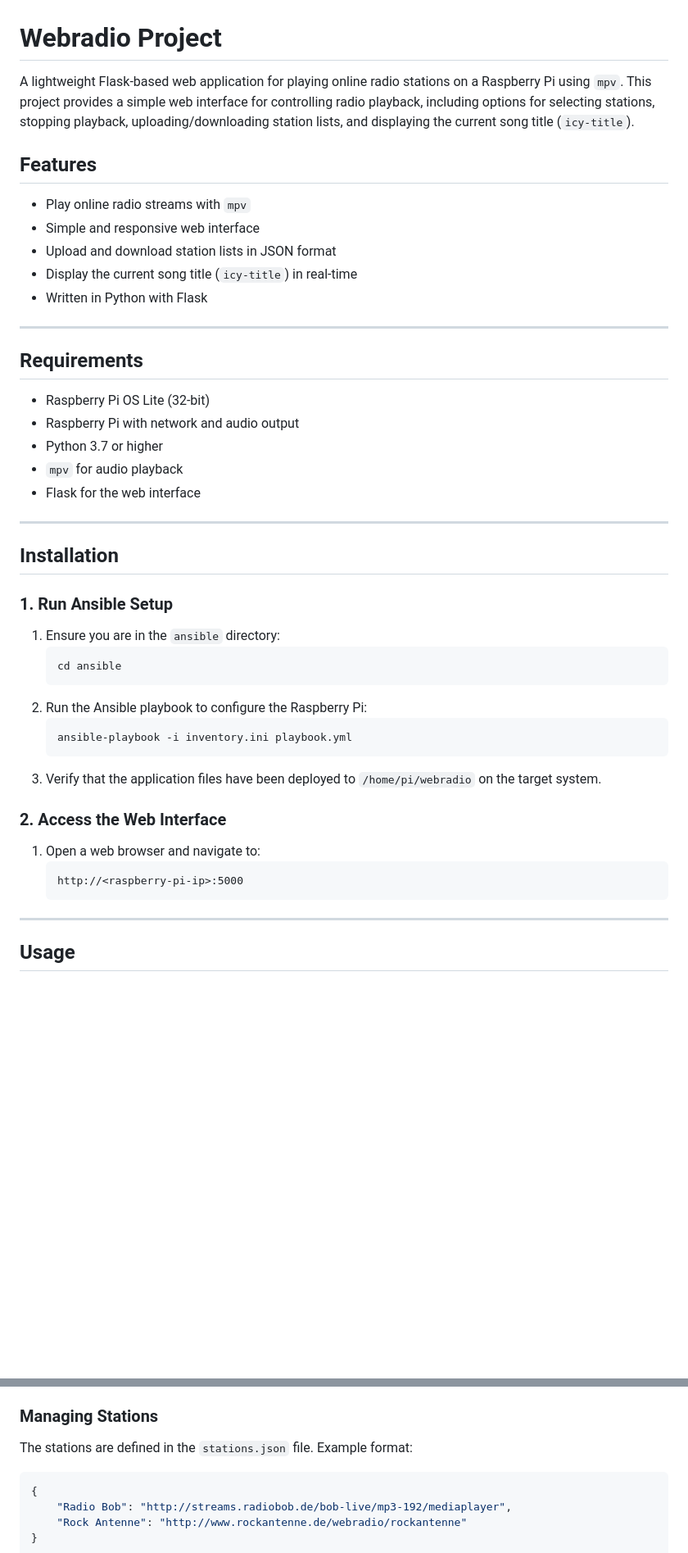
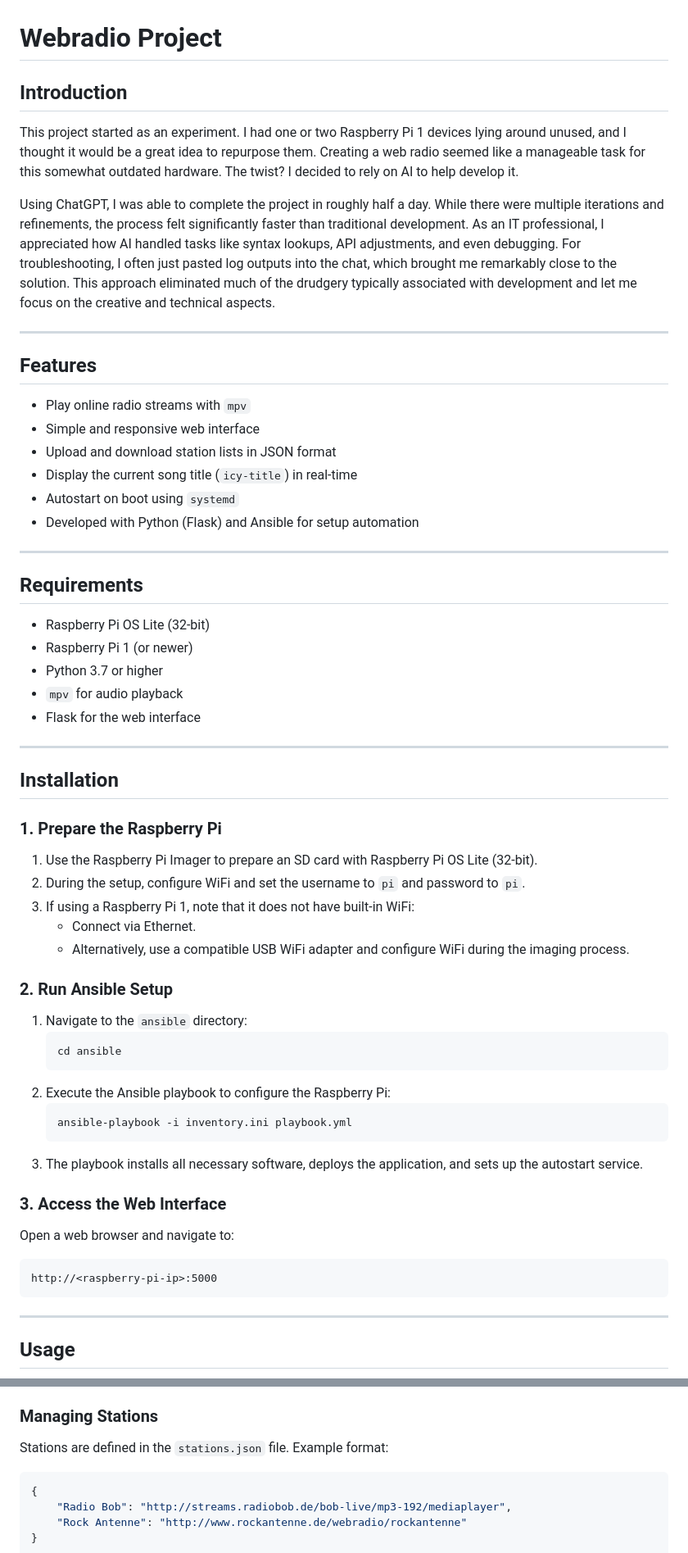
Before and after one commit to DG1001/MeiLuftRadio, a Markdown page: README.md, 2 parts joined by grey strips. Shown: that part at 82% size. Rendered like a GitHub page; blank space fills up the shorter version.

Commit message:
docs(readme): update with project background and improved setup instructions
Added a detailed introduction explaining the project's origins and development using AI. Enhanced installation steps, including preparation of the Raspberry Pi. Highlighted new features like autostart on boot using systemd and setup automation via Ansible. Updated future enhancements to focus on advanced playback controls and error handling. These changes aim to provide clearer guidance and context for users setting up or contributing to the project.

````diff
--- a/README.md
+++ b/README.md
@@ -1,6 +1,12 @@
 # Webradio Project
 
-A lightweight Flask-based web application for playing online radio stations on a Raspberry Pi using `mpv`. This project provides a simple web interface for controlling radio playback, including options for selecting stations, stopping playback, uploading/downloading station lists, and displaying the current song title (`icy-title`).
+## Introduction
+
+This project started as an experiment. I had one or two Raspberry Pi 1 devices lying around unused, and I thought it would be a great idea to repurpose them. Creating a web radio seemed like a manageable task for this somewhat outdated hardware. The twist? I decided to rely on AI to help develop it.
+
+Using ChatGPT, I was able to complete the project in roughly half a day. While there were multiple iterations and refinements, the process felt significantly faster than traditional development. As an IT professional, I appreciated how AI handled tasks like syntax lookups, API adjustments, and even debugging. For troubleshooting, I often just pasted log outputs into the chat, which brought me remarkably close to the solution. This approach eliminated much of the drudgery typically associated with development and let me focus on the creative and technical aspects.
+
+---
 
 ## Features
 
@@ -8,14 +14,15 @@ A lightweight Flask-based web application for playing online radio stations on a
 - Simple and responsive web interface
 - Upload and download station lists in JSON format
 - Display the current song title (`icy-title`) in real-time
-- Written in Python with Flask
+- Autostart on boot using `systemd`
+- Developed with Python (Flask) and Ansible for setup automation
 
 ---
 
 ## Requirements
 
 - Raspberry Pi OS Lite (32-bit)
-- Raspberry Pi with network and audio output
+- Raspberry Pi 1 (or newer)
 - Python 3.7 or higher
 - `mpv` for audio playback
 - Flask for the web interface
@@ -24,24 +31,32 @@ A lightweight Flask-based web application for playing online radio stations on a
 
 ## Installation
 
-### 1. Run Ansible Setup
+### 1. Prepare the Raspberry Pi
 
-1. Ensure you are in the `ansible` directory:
+1. Use the Raspberry Pi Imager to prepare an SD card with Raspberry Pi OS Lite (32-bit).
+2. During the setup, configure WiFi and set the username to `pi` and password to `pi`.
+3. If using a Raspberry Pi 1, note that it does not have built-in WiFi:
+   - Connect via Ethernet.
+   - Alternatively, use a compatible USB WiFi adapter and configure WiFi during the imaging process.
+
+### 2. Run Ansible Setup
+
+1. Navigate to the `ansible` directory:
    ```bash
    cd ansible
    ```
-2. Run the Ansible playbook to configure the Raspberry Pi:
+2. Execute the Ansible playbook to configure the Raspberry Pi:
    ```bash
    ansible-playbook -i inventory.ini playbook.yml
    ```
-3. Verify that the application files have been deployed to `/home/pi/webradio` on the target system.
+3. The playbook installs all necessary software, deploys the application, and sets up the autostart service.
 
-### 2. Access the Web Interface
+### 3. Access the Web Interface
 
-1. Open a web browser and navigate to:
-   ```
-   http://<raspberry-pi-ip>:5000
-   ```
+Open a web browser and navigate to:
+```
+http://<raspberry-pi-ip>:5000
+```
 
 ---
 
@@ -57,7 +72,7 @@ A lightweight Flask-based web application for playing online radio stations on a
 
 ### Managing Stations
 
-The stations are defined in the `stations.json` file. Example format:
+Stations are defined in the `stations.json` file. Example format:
 ```json
 {
     "Radio Bob": "http://streams.radiobob.de/bob-live/mp3-192/mediaplayer",
````
Also changed, not shown: other parts of README.md (+7 -5 lines).
